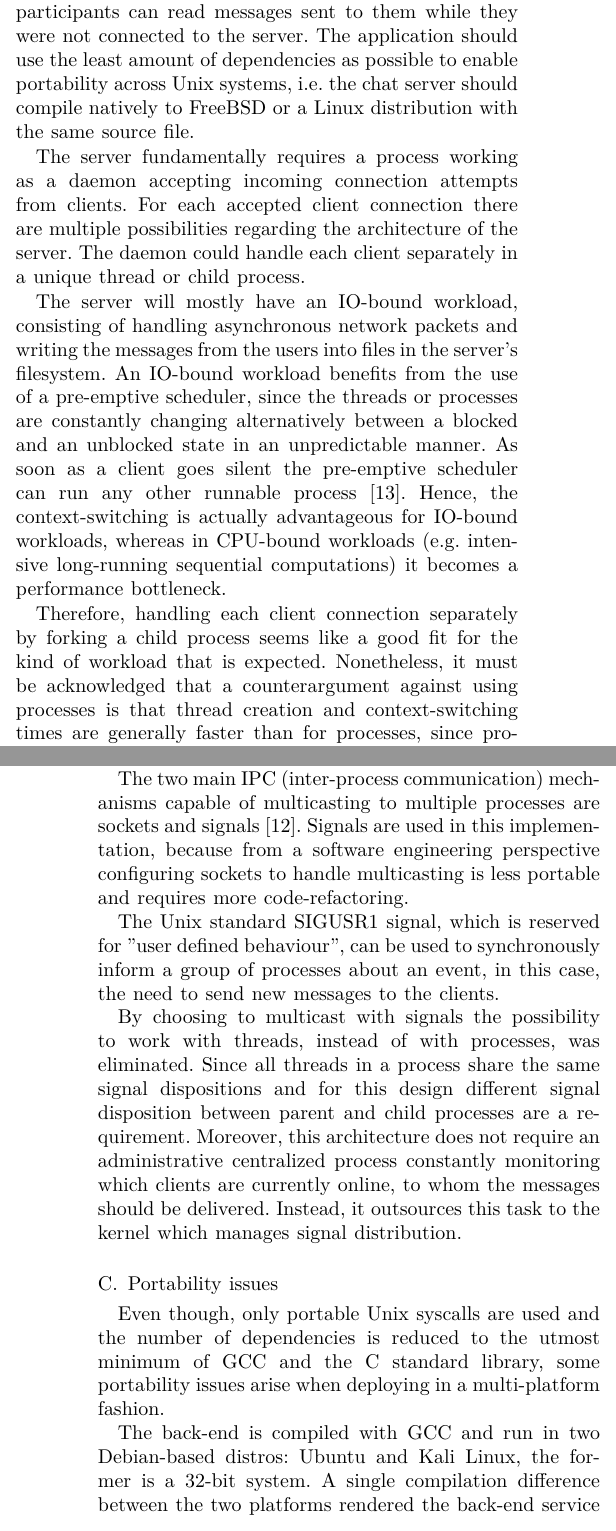
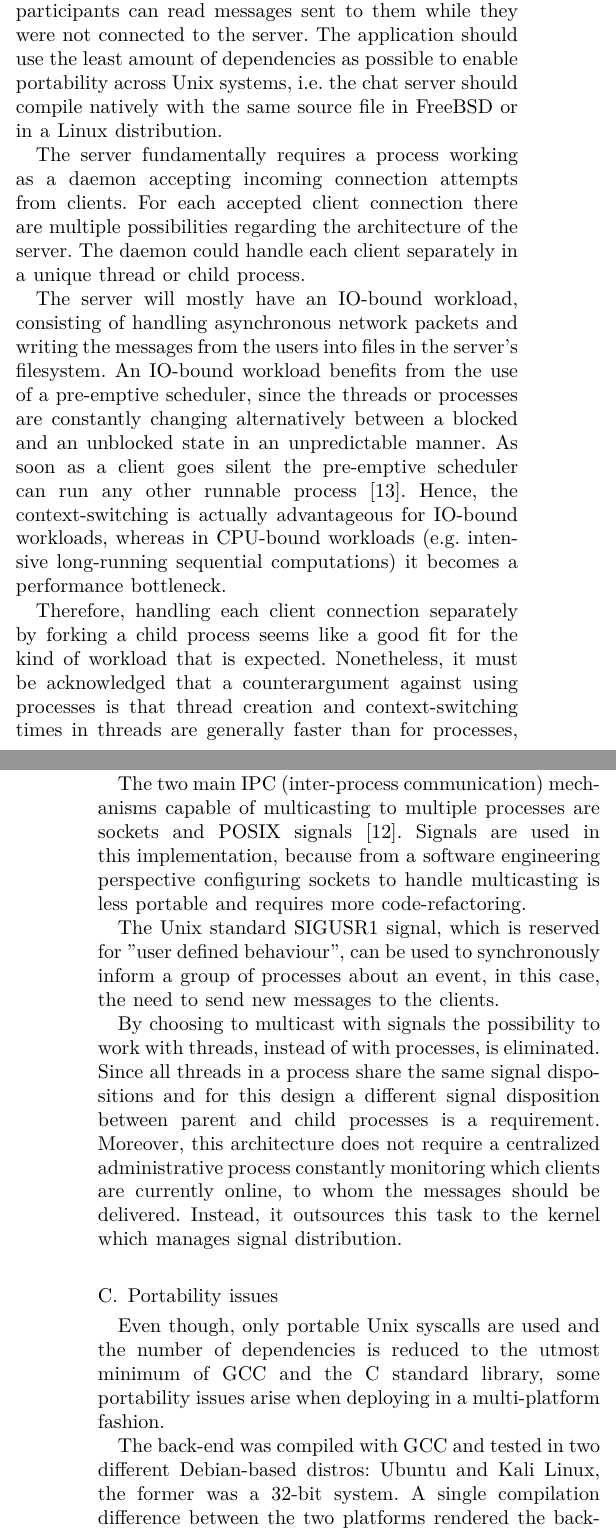
Before and after one commit to erodrigufer/papayaChat, a LaTeX paper (documentation/paper.tex, which reads documentation/chapters/methodology.tex): two parts of the columns of pages 3 and 5 of 6, joined at a grey line, cut so that both start at the same text. Compiled offline with XeLaTeX.

Commit message:
final revision

```diff
--- a/documentation/chapters/methodology.tex
+++ b/documentation/chapters/methodology.tex
@@ -9,13 +9,13 @@
 	\caption{Server's back-end architectural overview. The blue rectangle denotes the process cluster created exclusively for each client taking part in a chat service.}
 	\label{fig_server_backend}
 \end{figure}
-The requirements for the chat application are that an undefined number of participants can simultaneously exchange text messages in a chatroom. Furthermore, the communication might be asynchronous, so that the participants can read messages sent to them while they were not connected to the server. The application should use the least amount of dependencies as possible to enable portability across Unix systems, i.e. the chat server should compile natively to FreeBSD or a Linux distribution with the same source file.
+The requirements for the chat application are that an undefined number of participants can simultaneously exchange text messages in a chatroom. Furthermore, the communication might be asynchronous, so that the participants can read messages sent to them while they were not connected to the server. The application should use the least amount of dependencies as possible to enable portability across Unix systems, i.e. the chat server should compile natively with the same source file in FreeBSD or in a Linux distribution.
 
 The server fundamentally requires a process working as a daemon accepting incoming connection attempts from clients. For each accepted client connection there are multiple possibilities regarding the architecture of the server. The daemon could handle each client separately in a unique thread or child process.
 
 The server will mostly have an IO-bound workload, consisting of handling asynchronous network packets and writing the messages from the users into files in the server's filesystem. An IO-bound workload benefits from the use of a pre-emptive scheduler, since the threads or processes are constantly changing alternatively between a blocked and an unblocked state in an unpredictable manner. As soon as a client goes silent the pre-emptive scheduler can run any other runnable process \cite{Kennedy2018}. Hence, the context-switching is actually advantageous for IO-bound workloads, whereas in CPU-bound workloads (e.g. intensive long-running sequential computations) it becomes a performance bottleneck.
 
-Therefore, handling each client connection separately by forking a child process seems like a good fit for the kind of workload that is expected. Nonetheless, it must be acknowledged that a counterargument against using processes is that thread creation and context-switching times are generally faster than for processes, since processes have an inherently more complex memory layout than threads \cite{Kerrisk2010}.
+Therefore, handling each client connection separately by forking a child process seems like a good fit for the kind of workload that is expected. Nonetheless, it must be acknowledged that a counterargument against using processes is that thread creation and context-switching times in threads are generally faster than for processes, since processes have an inherently more complex memory layout than threads \cite{Kerrisk2010}.
 
 However, other reasons settled the decision towards processes instead of threads. Before going into these reasons, it makes sense to review the architecture that was actually implemented as a solution. Figure \ref{fig_server_backend} shows a high-level representation of how the server handles every client connection. After successfully authenticating a client, the server daemon calls the \textit{fork} syscall and creates a new child process exclusively for the new client.
 
@@ -45,17 +45,17 @@ This file handling architecture makes sending messages to multiple clients a hig
 \subsection{Multicasting with Unix IPC}
 The system should deliver new messages instantly through the respective Child SEND process of every client each time a new message is received, in other words, every message must be multicasted to all participating clients. The number of connected clients can change over time and it is unlimited.
 
-The two main IPC (inter-process communication) mechanisms capable of multicasting to multiple processes are sockets and signals \cite{Kerrisk2010}. Signals are used in this implementation, because from a software engineering perspective configuring sockets to handle multicasting is less portable and requires more code-refactoring.
+The two main IPC (inter-process communication) mechanisms capable of multicasting to multiple processes are sockets and POSIX signals \cite{Kerrisk2010}. Signals are used in this implementation, because from a software engineering perspective configuring sockets to handle multicasting is less portable and requires more code-refactoring.
 
 The Unix standard \textit{SIGUSR1} signal, which is reserved for "user defined behaviour", can be used to synchronously inform a group of processes about an event, in this case, the need to send new messages to the clients.
 
-By choosing to multicast with signals the possibility to work with threads, instead of with processes, was eliminated. Since all threads in a process share the same signal dispositions and for this design different signal disposition between parent and child processes are a requirement. Moreover, this architecture does not require an administrative centralized process constantly monitoring which clients are currently online, to whom the messages should be delivered. Instead, it outsources this task to the kernel which manages signal distribution.
+By choosing to multicast with signals the possibility to work with threads, instead of with processes, is eliminated. Since all threads in a process share the same signal dispositions and for this design a different signal disposition between parent and child processes is a requirement. Moreover, this architecture does not require a centralized administrative process constantly monitoring which clients are currently online, to whom the messages should be delivered. Instead, it outsources this task to the kernel which manages signal distribution.
 
 
 \subsection{Portability issues}
 Even though, only portable Unix syscalls are used and the number of dependencies is reduced to the utmost minimum of GCC and the C standard library, some portability issues arise when deploying in a multi-platform fashion.
 
-The back-end is compiled with GCC and run in two Debian-based distros: Ubuntu and Kali Linux, the former is a 32-bit system. A single compilation difference between the two platforms rendered the back-end service completely useless in one instance. The root cause of the faulty behaviour was then established using a syscall and signals monitoring tool like \textit{strace} in a very cumbersome process. The bug was caused by a difference in the default flags assigned by the compiler to the syscall assigning a signal disposition.
+The back-end was compiled with GCC and tested in two different Debian-based distros: Ubuntu and Kali Linux, the former was a 32-bit system. A single compilation difference between the two platforms rendered the back-end service completely useless in one instance. The root cause of the faulty behaviour was then established using a syscall and signals monitoring tool like \textit{strace} in a very cumbersome process. The bug was caused by a difference in the default flags assigned by the compiler to the syscall assigning a signal disposition.
 
 Thus, it is illusory to think that restricting the dependencies to the bare minimum of the C standard library and GCC will make the code perfectly compatible across GNU/Linux systems. Debugging unexplained behaviour will still be arduous.
 
```
Also changed, not shown: documentation/chapters/conclusion.tex (+1 -1 lines), documentation/chapters/soa.tex (+5 -5 lines), documentation/paper.pdf, documentation/chapters/methodology.tex (2 more changed lines).
